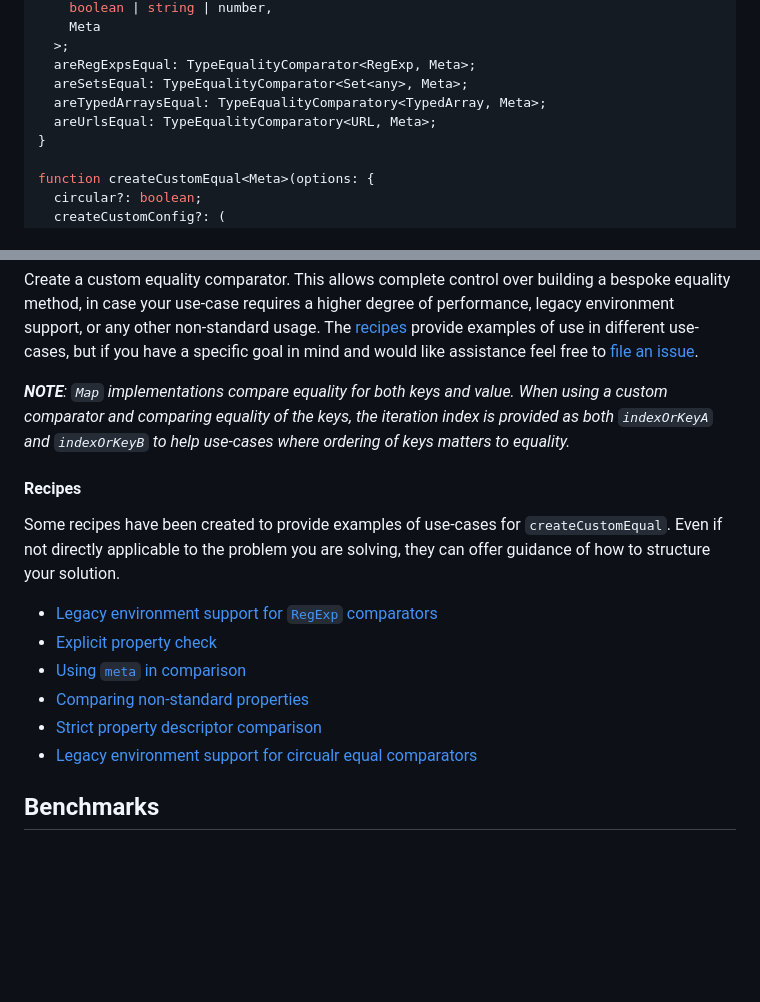
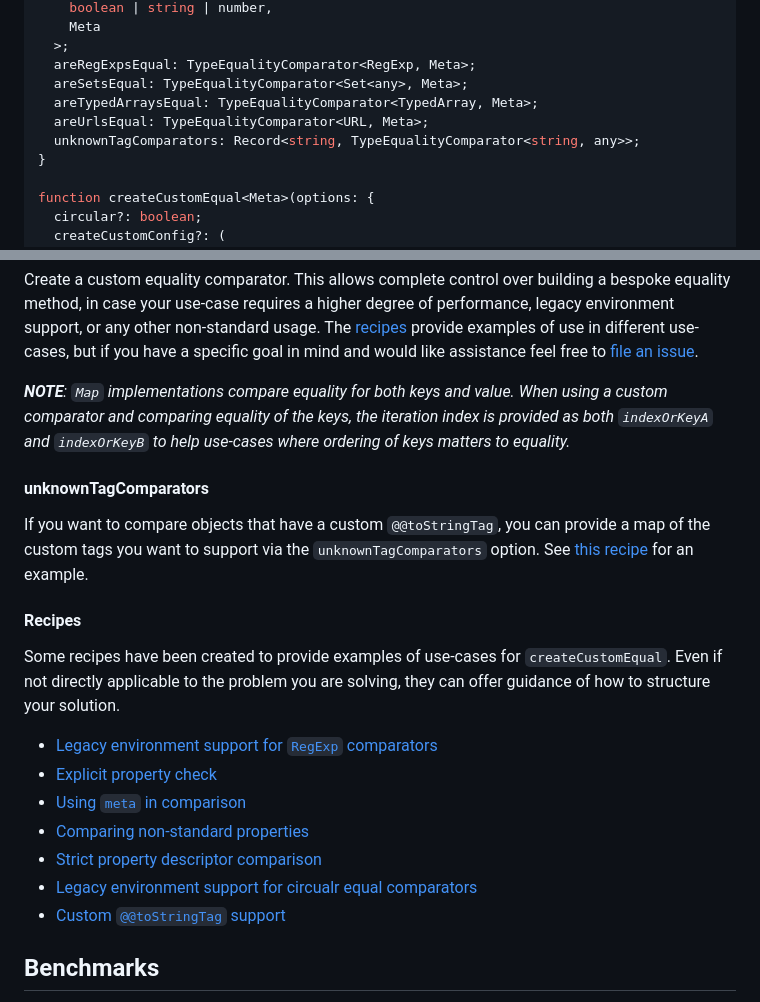
Before and after one commit to planttheidea/fast-equals, a Markdown page: README.md, 2 parts joined by grey strips. GitHub-like rendering; blank space fills up the shorter version.

Commit message:
beef up README and CHANGELOG

```diff
--- a/README.md
+++ b/README.md
@@ -291,8 +291,9 @@ interface ComparatorConfig<Meta> {
   >;
   areRegExpsEqual: TypeEqualityComparator<RegExp, Meta>;
   areSetsEqual: TypeEqualityComparator<Set<any>, Meta>;
-  areTypedArraysEqual: TypeEqualityComparatory<TypedArray, Meta>;
-  areUrlsEqual: TypeEqualityComparatory<URL, Meta>;
+  areTypedArraysEqual: TypeEqualityComparator<TypedArray, Meta>;
+  areUrlsEqual: TypeEqualityComparator<URL, Meta>;
+  unknownTagComparators: Record<string, TypeEqualityComparator<string, any>>;
 }
 
 function createCustomEqual<Meta>(options: {
@@ -320,6 +321,10 @@ Create a custom equality comparator. This allows complete control over building
 
 _**NOTE**: `Map` implementations compare equality for both keys and value. When using a custom comparator and comparing equality of the keys, the iteration index is provided as both `indexOrKeyA` and `indexOrKeyB` to help use-cases where ordering of keys matters to equality._
 
+#### unknownTagComparators
+
+If you want to compare objects that have a custom `@@toStringTag`, you can provide a map of the custom tags you want to support via the `unknownTagComparators` option. See [this recipe]('./recipes/special-objects.md) for an example.
+
 #### Recipes
 
 Some recipes have been created to provide examples of use-cases for `createCustomEqual`. Even if not directly applicable to the problem you are solving, they can offer guidance of how to structure your solution.
@@ -330,6 +335,7 @@ Some recipes have been created to provide examples of use-cases for `createCusto
 - [Comparing non-standard properties](./recipes/non-standard-properties.md)
 - [Strict property descriptor comparison](./recipes/strict-property-descriptor-check.md)
 - [Legacy environment support for circualr equal comparators](./recipes/legacy-circular-equal-support.md)
+- [Custom `@@toStringTag` support]('./recipes/special-objects.md)
 
 ## Benchmarks
 
```
Also changed, not shown: CHANGELOG.md (+4 -0 lines).
